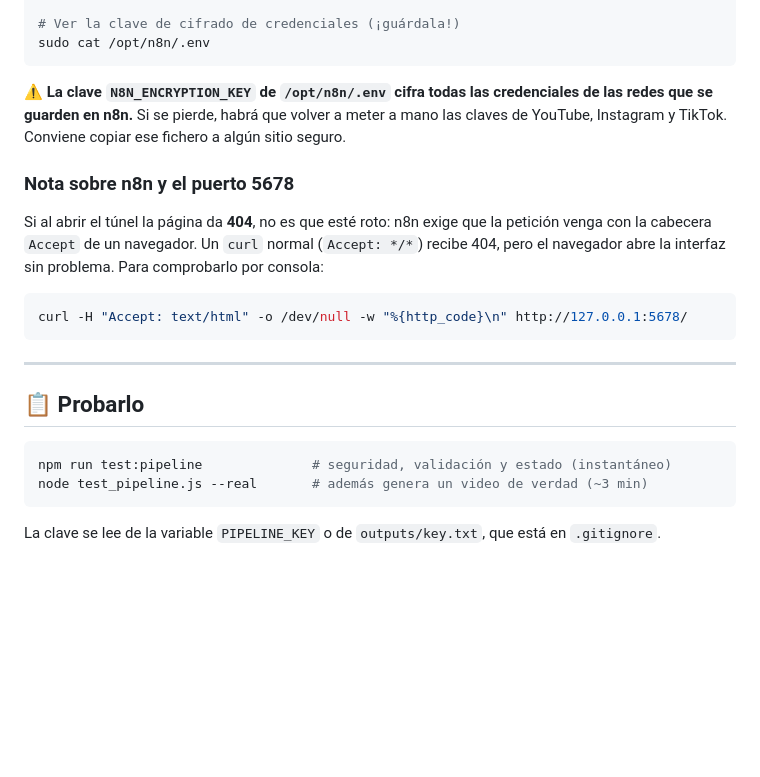
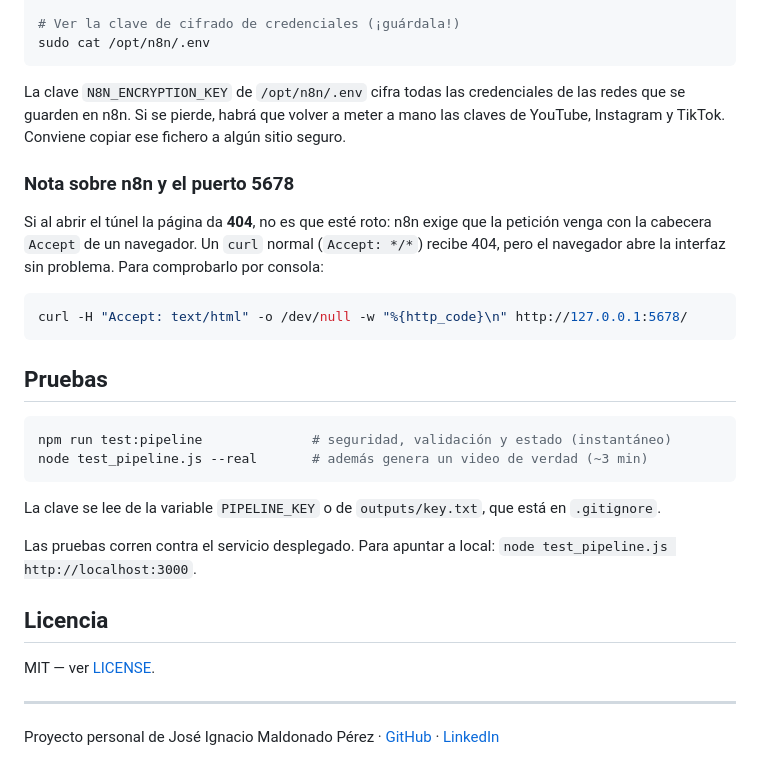
Before and after one commit to 020388jimp-droid/ciencia-cool, a Markdown page: README.md, the part around one of its changes. Rendered like a GitHub page; blank space fills up the shorter version.

````diff
--- a/README.md
+++ b/README.md
@@ -195,30 +269,38 @@ sudo docker logs -f n8n
 sudo cat /opt/n8n/.env
 ```
 
-⚠️ **La clave `N8N_ENCRYPTION_KEY` de `/opt/n8n/.env` cifra todas las credenciales
-de las redes que se guarden en n8n.** Si se pierde, habrá que volver a meter a
-mano las claves de YouTube, Instagram y TikTok. Conviene copiar ese fichero a
-algún sitio seguro.
+La clave `N8N_ENCRYPTION_KEY` de `/opt/n8n/.env` cifra todas las credenciales de las redes que se
+guarden en n8n. Si se pierde, habrá que volver a meter a mano las claves de YouTube, Instagram y
+TikTok. Conviene copiar ese fichero a algún sitio seguro.
 
 ### Nota sobre n8n y el puerto 5678
 
-Si al abrir el túnel la página da **404**, no es que esté roto: n8n exige que la
-petición venga con la cabecera `Accept` de un navegador. Un `curl` normal
-(`Accept: */*`) recibe 404, pero el navegador abre la interfaz sin problema. Para
-comprobarlo por consola:
+Si al abrir el túnel la página da **404**, no es que esté roto: n8n exige que la petición venga con
+la cabecera `Accept` de un navegador. Un `curl` normal (`Accept: */*`) recibe 404, pero el navegador
+abre la interfaz sin problema. Para comprobarlo por consola:
 
 ```bash
 curl -H "Accept: text/html" -o /dev/null -w "%{http_code}\n" http://127.0.0.1:5678/
 ```
 
----
-
-## 📋 Probarlo
+## Pruebas
 
 ```bash
 npm run test:pipeline              # seguridad, validación y estado (instantáneo)
 node test_pipeline.js --real       # además genera un video de verdad (~3 min)
 ```
 
-La clave se lee de la variable `PIPELINE_KEY` o de `outputs/key.txt`, que está en
-`.gitignore`.
+La clave se lee de la variable `PIPELINE_KEY` o de `outputs/key.txt`, que está en `.gitignore`.
+
+Las pruebas corren contra el servicio desplegado. Para apuntar a local: `node test_pipeline.js
+http://localhost:3000`.
+
+## Licencia
+
+MIT — ver [LICENSE](LICENSE).
+
+---
+
+Proyecto personal de José Ignacio Maldonado Pérez ·
+[GitHub](https://github.com/020388jimp-droid) ·
+[LinkedIn](https://linkedin.com/in/jos%C3%A9-ignacio-maldonado-p%C3%A9rez-4592a7157)
````
Also changed, not shown: other parts of README.md (+142 -68 lines), docs/screenshots/studio.png (added), 3 other files.
